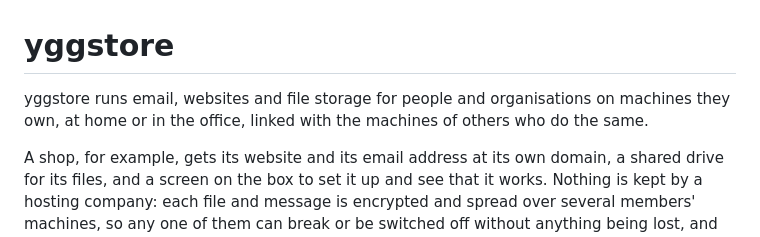
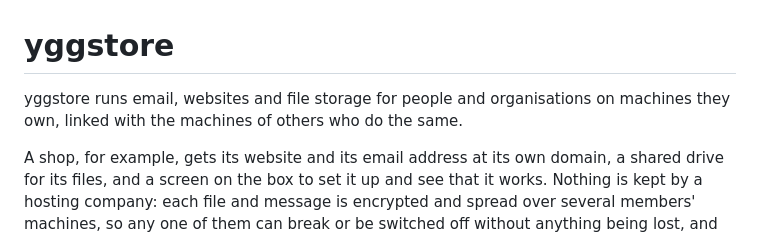
Before and after one commit to peterretief/yggstore, a Markdown page: README.md, the part around the change. GitHub-like rendering.

Commit message:
README: shorter first sentence
Co-Authored-By: Claude Opus 5.5 <noreply@anthropic.com>

```diff
--- a/README.md
+++ b/README.md
@@ -1,8 +1,8 @@
 # yggstore
 
 yggstore runs email, websites and file storage for people and
-organisations on machines they own, at home or in the office, linked with
-the machines of others who do the same.
+organisations on machines they own, linked with the machines of others
+who do the same.
 
 A shop, for example, gets its website and its email address at its own
 domain, a shared drive for its files, and a screen on the box to set it
```
